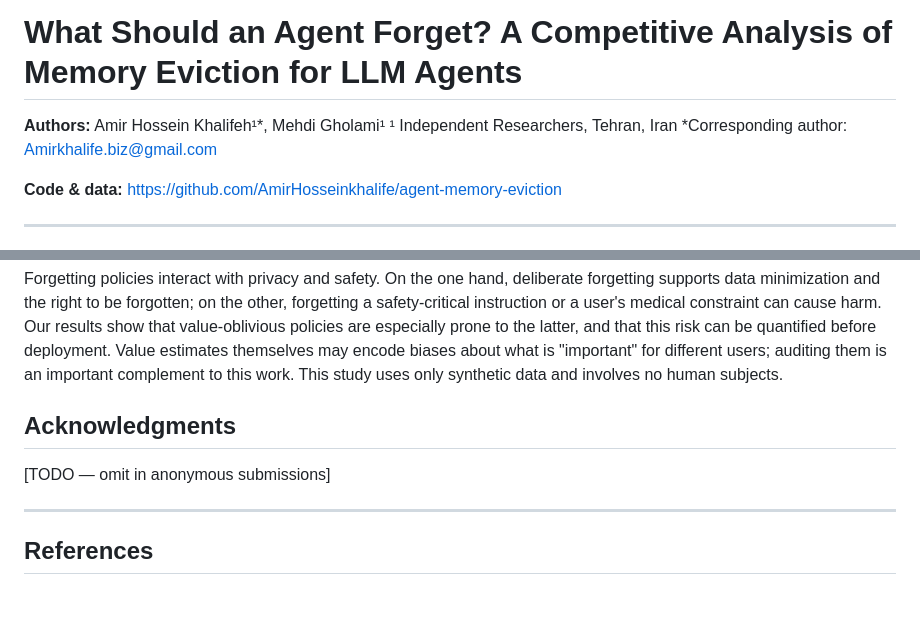
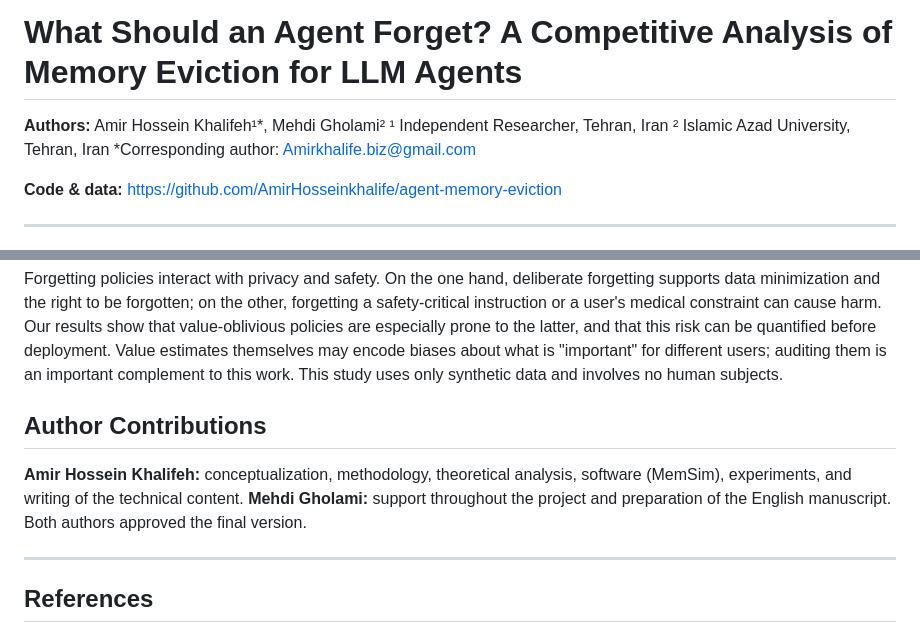
Before and after one commit to AmirHosseinkhalife/agent-memory-eviction, a Markdown page: paper.en.md, 2 parts joined by grey strips. GitHub-like rendering; blank space fills up the shorter version.

Commit message:
Add affiliations and author contributions; remove acknowledgments
Co-Authored-By: Claude Opus 5.5 (1M context) <noreply@anthropic.com>

```diff
--- a/paper.en.md
+++ b/paper.en.md
@@ -6,11 +6,12 @@ Alternative titles:
   - Forgetting Is Forever: Online Algorithms for Bounded Memory in LLM Agents
 Target venues: arXiv (cs.AI / cs.LG, cross-list cs.DS) → NeurIPS / ICLR / AAMAS / TMLR
 Length target: 8–9 pages main text + unlimited appendix
-Status legend: [TODO] remaining author-specific items (name, affiliation, acknowledgments)
+Status: complete; author information final
 -->
 
-**Authors:** Amir Hossein Khalifeh¹\*, Mehdi Gholami¹
-¹ Independent Researchers, Tehran, Iran
+**Authors:** Amir Hossein Khalifeh¹\*, Mehdi Gholami²
+¹ Independent Researcher, Tehran, Iran
+² Islamic Azad University, Tehran, Iran
 \*Corresponding author: Amirkhalife.biz@gmail.com
 
 **Code & data:** https://github.com/AmirHosseinkhalife/agent-memory-eviction
@@ -502,9 +503,9 @@ agent-memory-eviction/
 
 Forgetting policies interact with privacy and safety. On the one hand, deliberate forgetting supports data minimization and the right to be forgotten; on the other, forgetting a safety-critical instruction or a user's medical constraint can cause harm. Our results show that value-oblivious policies are especially prone to the latter, and that this risk can be quantified before deployment. Value estimates themselves may encode biases about what is "important" for different users; auditing them is an important complement to this work. This study uses only synthetic data and involves no human subjects.
 
-## Acknowledgments
+## Author Contributions
 
-[TODO — omit in anonymous submissions]
+**Amir Hossein Khalifeh:** conceptualization, methodology, theoretical analysis, software (MemSim), experiments, and writing of the technical content. **Mehdi Gholami:** support throughout the project and preparation of the English manuscript. Both authors approved the final version.
 
 ---
 
```
Also changed, not shown: paper.fa.md (+6 -5 lines).
